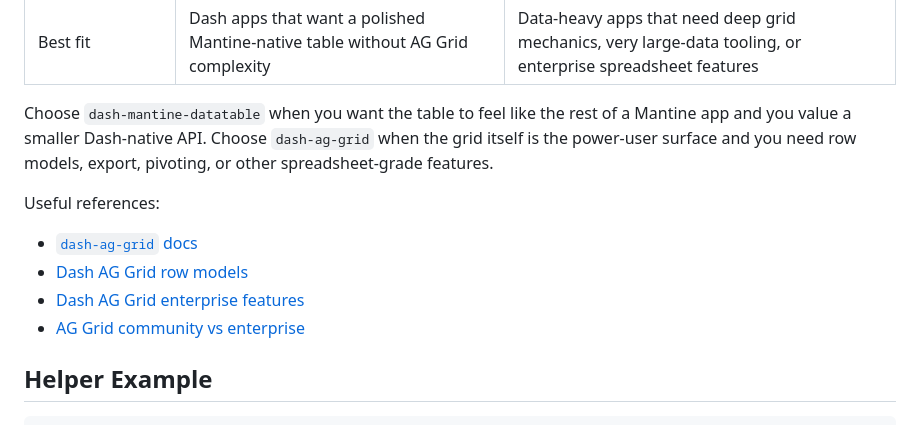
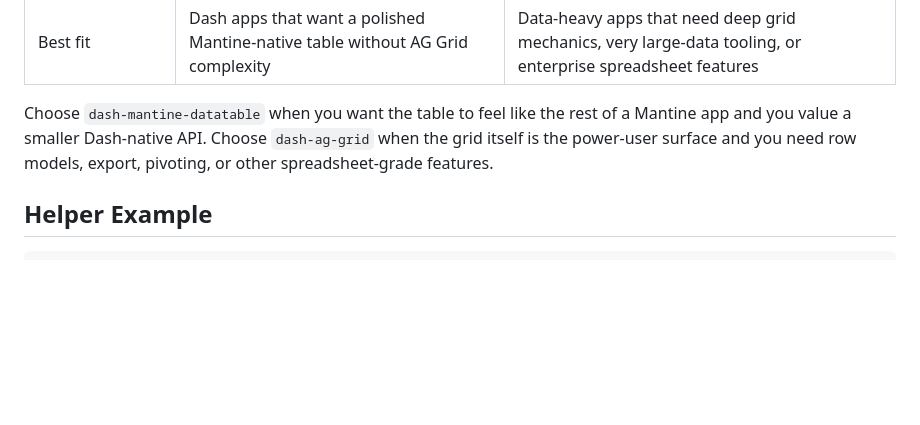
Before and after one commit to jeffgallini/dash-mantine-datatable, a Markdown page: README.md, the part around the change. Drawn GitHub-style; blank space fills up the shorter version.

Commit message:
Remove useful references from README
Removed references to dash-ag-grid documentation.

````diff
--- a/README.md
+++ b/README.md
@@ -87,13 +87,6 @@ of a Mantine app and you value a smaller Dash-native API. Choose
 `dash-ag-grid` when the grid itself is the power-user surface and you need row
 models, export, pivoting, or other spreadsheet-grade features.
 
-Useful references:
-
-- [`dash-ag-grid` docs](https://dash.plotly.com/dash-ag-grid)
-- [Dash AG Grid row models](https://dash.plotly.com/dash-ag-grid/row-models)
-- [Dash AG Grid enterprise features](https://dash.plotly.com/dash-ag-grid/enterprise-ag-grid)
-- [AG Grid community vs enterprise](https://www.ag-grid.com/javascript-data-grid/community-vs-enterprise/)
-
 ## Helper Example
 
 ```python
````
